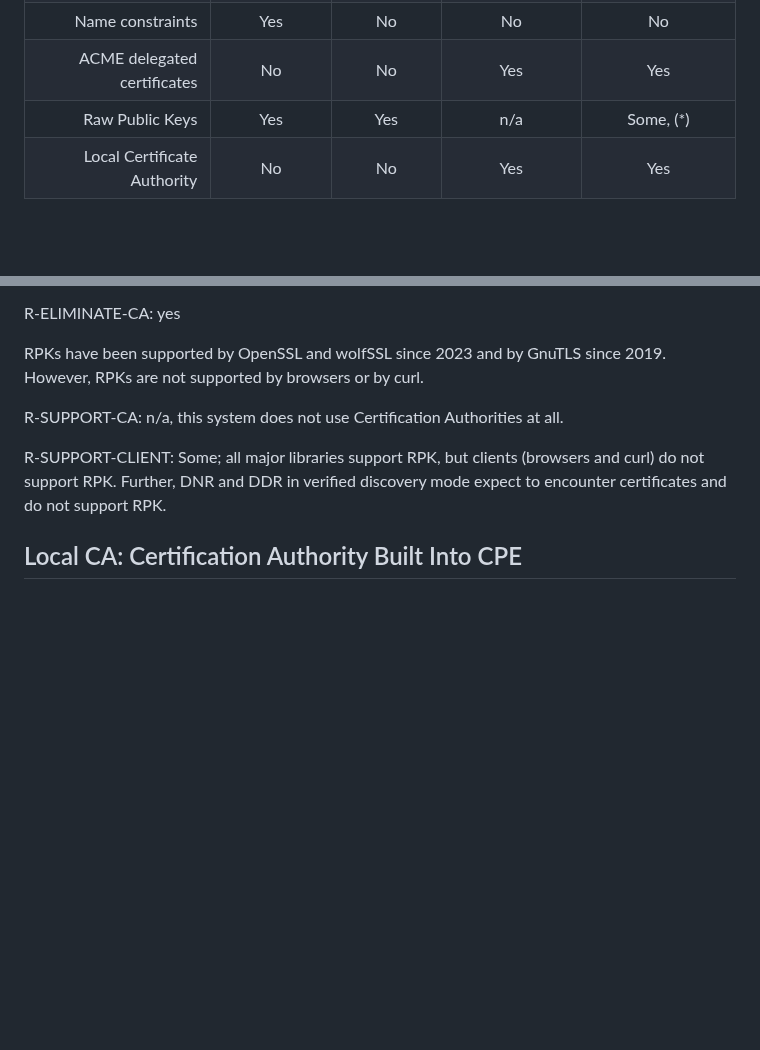
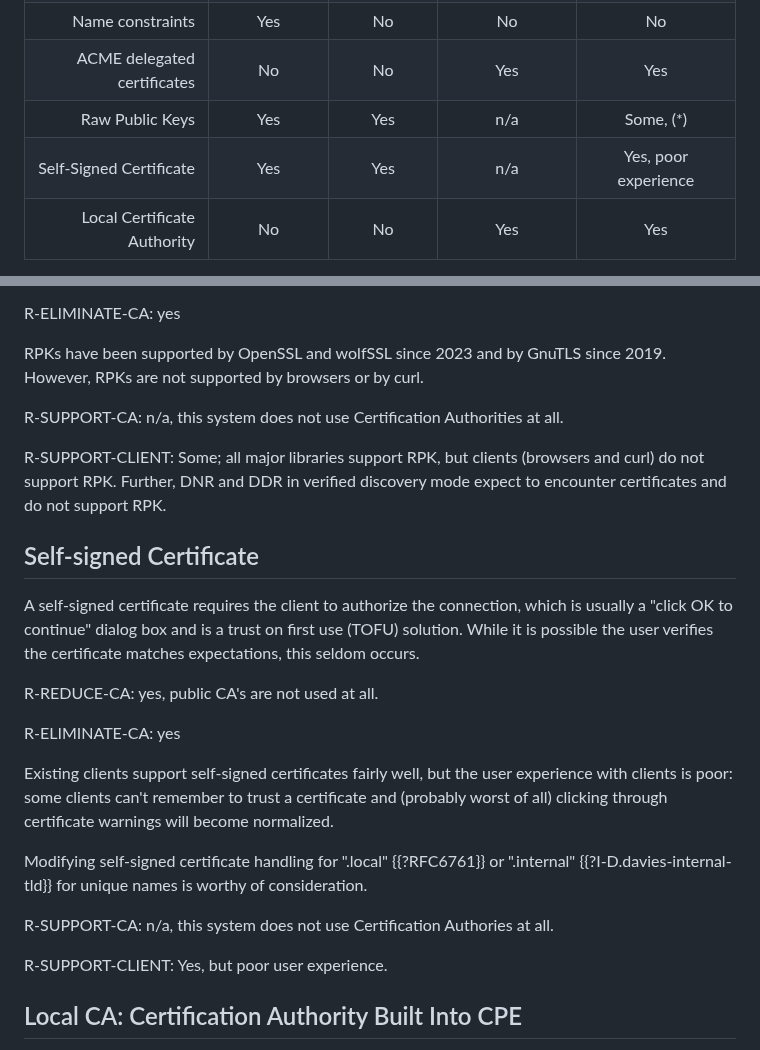
Before and after one commit to boucadair/encrypted-dns-forwarders, a Markdown page: draft-rbw-add-encrypted-dns-forwarders.md, 2 parts joined by grey strips. Rendered like a GitHub page; blank space fills up the shorter version.

Commit message:
add self-signed cert, and hint at softening .local / .internal certificate handling

```diff
--- a/draft-rbw-add-encrypted-dns-forwarders.md
+++ b/draft-rbw-add-encrypted-dns-forwarders.md
@@ -321,6 +321,7 @@ detailed in the following subsections.
 | Name constraints            | Yes                   |  No              |   No                |   No                    |
 | ACME delegated certificates | No                    |  No              |   Yes               |   Yes                   |
 | Raw Public Keys             | Yes                   |  Yes             |   n/a               |   Some, (*)             |
+| Self-Signed Certificate     | Yes                   |  Yes             |   n/a               |   Yes, poor experience  |
 | Local Certificate Authority | No                    |  No              |   Yes               |   Yes                   |
 {: #table1 title="Summary of Solution Analysis"}
 
@@ -439,6 +440,29 @@ R-SUPPORT-CA: n/a, this system does not use Certification Authorities at all.
 R-SUPPORT-CLIENT: Some; all major libraries support RPK, but clients (browsers and curl) do not support RPK.
 Further, DNR and DDR in verified discovery mode expect to encounter certificates and do not support RPK.
 
+## Self-signed Certificate
+
+A self-signed certificate requires the client to authorize the connection, which is usually
+a "click OK to continue" dialog box and is a trust on first use (TOFU) solution.  While it is
+possible the user verifies the certificate matches expectations, this seldom occurs.
+
+R-REDUCE-CA: yes, public CA's are not used at all.
+
+R-ELIMINATE-CA: yes
+
+Existing clients support self-signed certificates fairly well, but the
+user experience with clients is poor: some clients can't remember to
+trust a certificate and (probably worst of all) clicking through certificate
+warnings will become normalized.
+
+Modifying self-signed certificate handling for ".local" {{?RFC6761}}
+or ".internal" {{?I-D.davies-internal-tld}} for unique names is worthy
+of consideration.
+
+R-SUPPORT-CA: n/a, this system does not use Certification Authories at all.
+
+R-SUPPORT-CLIENT: Yes, but poor user experience.
+
 ## Local CA: Certification Authority Built Into CPE
 
 The CPE would be a CA capable of signing certificates for other in-home
```
